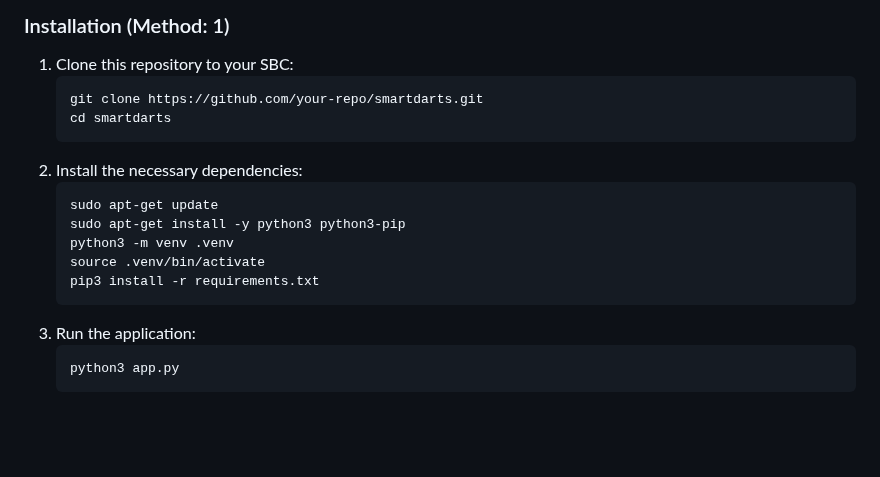
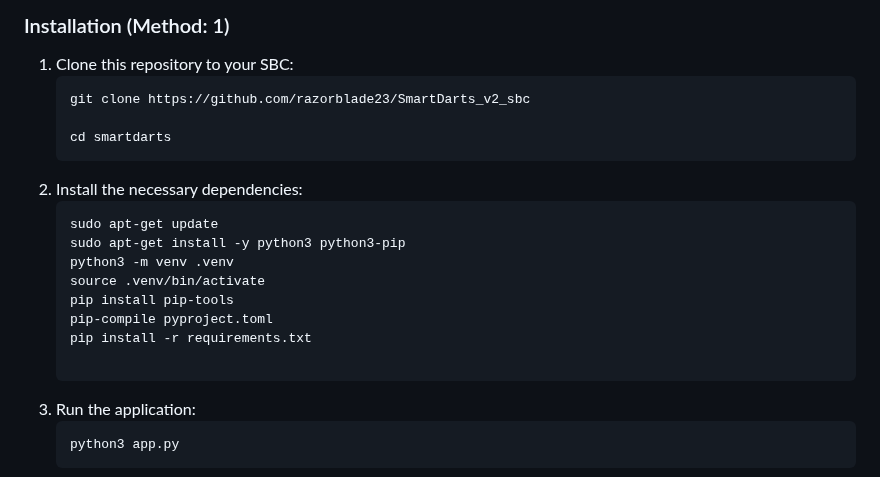
Before and after one commit to razorblade23/SmartDarts_v2, a Markdown page: README.md, the part around the change. Rendered like a GitHub page; blank space fills up the shorter version.

Commit message:
install process updated

````diff
--- a/README.md
+++ b/README.md
@@ -83,7 +83,8 @@ To use SmartDarts (as intended), you will need:
 ### Installation (Method: 1)
 1. Clone this repository to your SBC:
    ```bash
-   git clone https://github.com/your-repo/smartdarts.git
+   git clone https://github.com/razorblade23/SmartDarts_v2_sbc
+
    cd smartdarts
    ```
 2. Install the necessary dependencies:
@@ -92,7 +93,10 @@ To use SmartDarts (as intended), you will need:
    sudo apt-get install -y python3 python3-pip
    python3 -m venv .venv
    source .venv/bin/activate
-   pip3 install -r requirements.txt
+   pip install pip-tools
+   pip-compile pyproject.toml
+   pip install -r requirements.txt
+
    ```
 3. Run the application:
    ```bash
````
